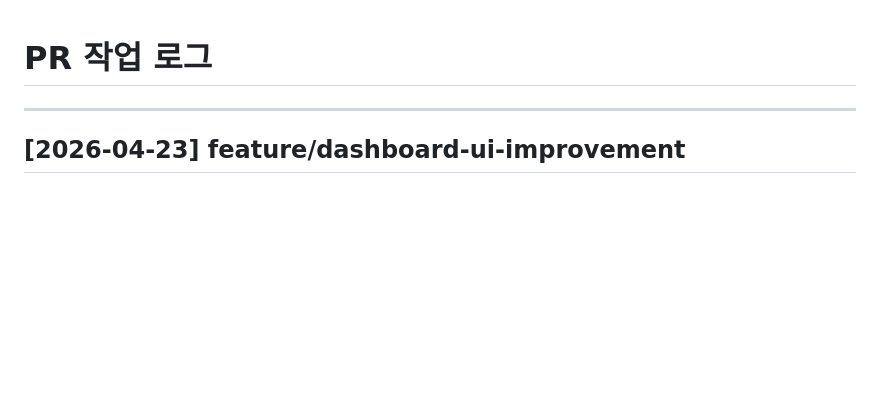
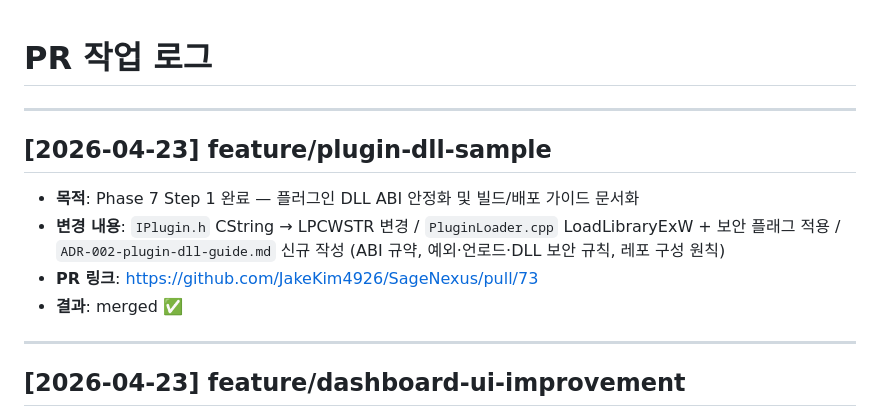
Before and after one commit to JakeKim4926/SageNexus, a Markdown page: docs/decisions/PR_LOG.md, the part around the change. GitHub-like rendering; blank space fills up the shorter version.

Commit message:
docs: PR #73 머지 이력 기록

```diff
--- a/docs/decisions/PR_LOG.md
+++ b/docs/decisions/PR_LOG.md
@@ -1,4 +1,12 @@
 # PR 작업 로그
+
+---
+
+## [2026-04-23] feature/plugin-dll-sample
+- **목적**: Phase 7 Step 1 완료 — 플러그인 DLL ABI 안정화 및 빌드/배포 가이드 문서화
+- **변경 내용**: `IPlugin.h` CString → LPCWSTR 변경 / `PluginLoader.cpp` LoadLibraryExW + 보안 플래그 적용 / `ADR-002-plugin-dll-guide.md` 신규 작성 (ABI 규약, 예외·언로드·DLL 보안 규칙, 레포 구성 원칙)
+- **PR 링크**: https://github.com/JakeKim4926/SageNexus/pull/73
+- **결과**: merged ✅
 
 ---
 
```
